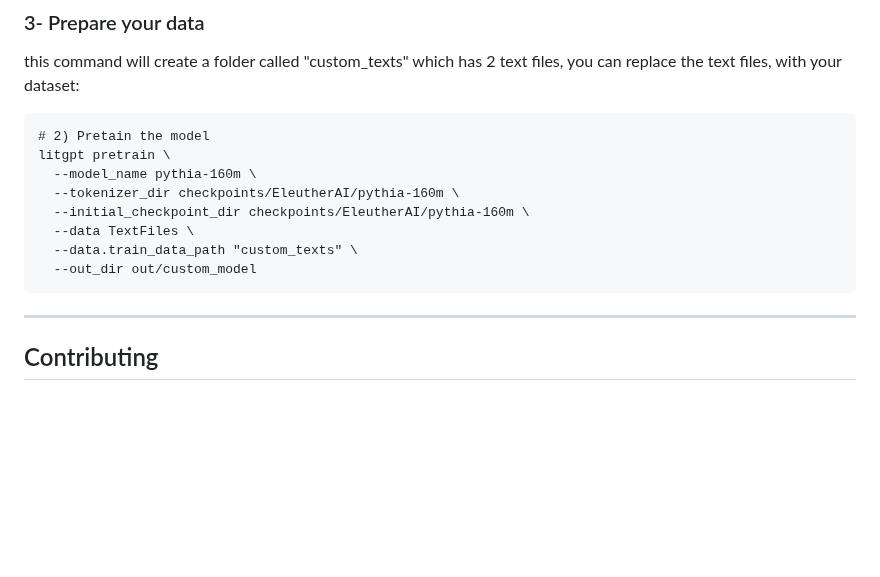
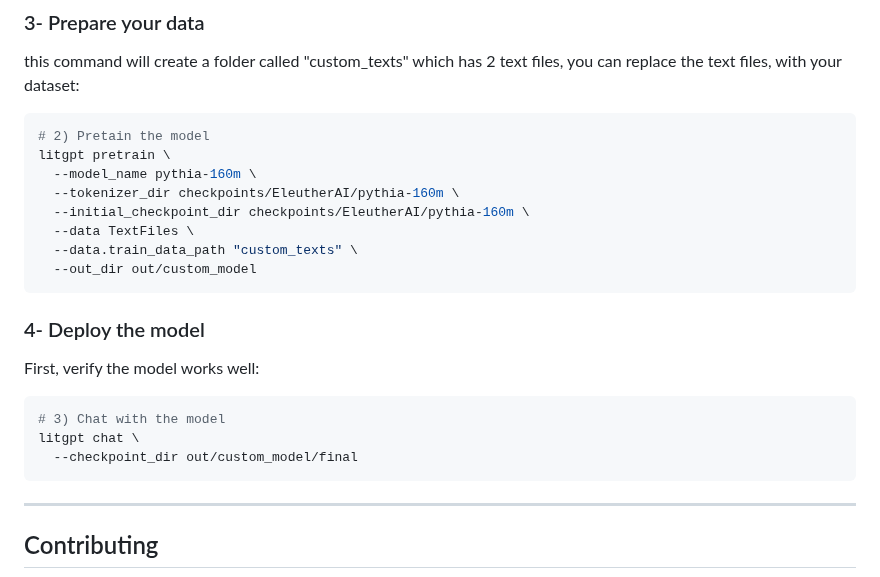
Before and after one commit to Esmail-ibraheem/nanograd, a Markdown page: README.md, the part around the change. GitHub-like rendering; blank space fills up the shorter version.

````diff
--- a/README.md
+++ b/README.md
@@ -106,7 +106,7 @@ to download a pre-trained model, write this: `litgpt download --repo_id microsof
 
 ### 3- Prepare your data
 this command will create a folder called "custom_texts" which has 2 text files, you can replace the text files, with your dataset:
-```
+```Bash
 # 2) Pretain the model
 litgpt pretrain \
   --model_name pythia-160m \
@@ -115,6 +115,15 @@ litgpt pretrain \
   --data TextFiles \
   --data.train_data_path "custom_texts" \
   --out_dir out/custom_model
+```
+
+### 4- Deploy the model
+
+First, verify the model works well:
+```Bash
+# 3) Chat with the model
+litgpt chat \
+  --checkpoint_dir out/custom_model/final
 ```
 
 ---
````
